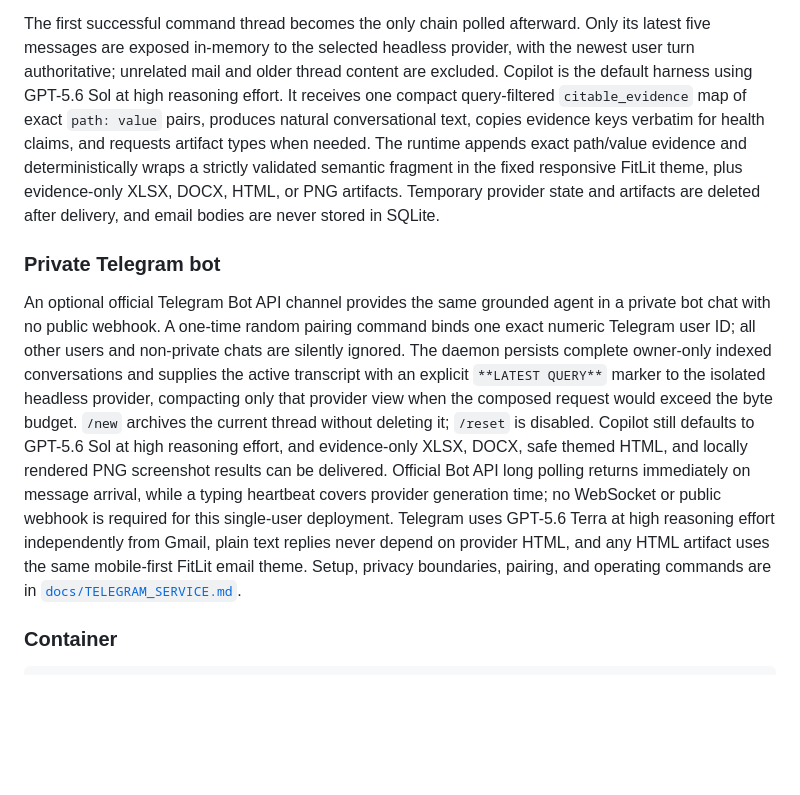
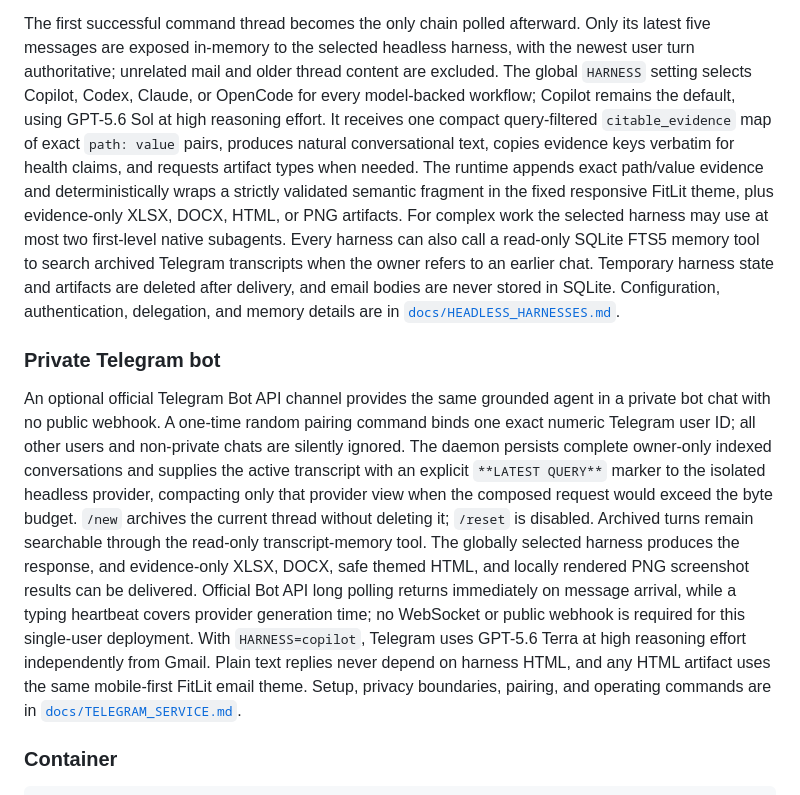
Before and after one commit to Prathmesh234/FitLit, a Markdown page: README.md, the part around the change. GitHub-like rendering; blank space fills up the shorter version.

Commit message:
Describe global harness and memory support

```diff
--- a/README.md
+++ b/README.md
@@ -192,17 +192,24 @@ See [`docs/GMAIL_SERVICE.md`](docs/GMAIL_SERVICE.md).
 
 The first successful command thread becomes the only chain polled afterward.
 Only its latest five messages are exposed in-memory to the selected headless
-provider, with the newest user turn authoritative; unrelated mail and older
-thread content are excluded. Copilot is the default harness using GPT-5.6 Sol
-at high reasoning effort. It receives one compact query-filtered
+harness, with the newest user turn authoritative; unrelated mail and older
+thread content are excluded. The global `HARNESS` setting selects Copilot,
+Codex, Claude, or OpenCode for every model-backed workflow; Copilot remains the
+default, using GPT-5.6 Sol at high reasoning effort. It receives one compact
+query-filtered
 `citable_evidence` map of exact `path: value` pairs, produces natural
 conversational text, copies evidence keys verbatim for health claims, and
 requests artifact types when needed. The runtime appends exact path/value
 evidence and deterministically wraps a strictly validated semantic fragment in
 the fixed responsive FitLit theme, plus evidence-only XLSX, DOCX, HTML, or PNG
 artifacts.
-Temporary provider state and artifacts are deleted after delivery, and email
-bodies are never stored in SQLite.
+For complex work the selected harness may use at most two first-level native
+subagents. Every harness can also call a read-only SQLite FTS5 memory tool to
+search archived Telegram transcripts when the owner refers to an earlier chat.
+Temporary harness state and artifacts are deleted after delivery, and email
+bodies are never stored in SQLite. Configuration, authentication, delegation,
+and memory details are in
+[`docs/HEADLESS_HARNESSES.md`](docs/HEADLESS_HARNESSES.md).
 
 ### Private Telegram bot
 
@@ -214,14 +221,15 @@ conversations and supplies the active transcript with an explicit
 `**LATEST QUERY**` marker to the isolated headless provider, compacting only
 that provider view when the composed request would exceed the byte budget.
 `/new` archives the current thread without deleting it; `/reset` is disabled.
-Copilot still defaults to GPT-5.6 Sol at high reasoning effort, and
+Archived turns remain searchable through the read-only transcript-memory tool.
+The globally selected harness produces the response, and
 evidence-only XLSX, DOCX, safe themed HTML, and locally rendered PNG screenshot
 results can be delivered. Official Bot API long polling returns immediately on
 message arrival, while a typing heartbeat covers provider generation time; no
 WebSocket or public webhook is required for this single-user deployment.
-Telegram uses GPT-5.6 Terra at high reasoning effort independently from Gmail,
-plain text replies never depend on provider HTML, and any HTML artifact uses
-the same mobile-first FitLit email theme.
+With `HARNESS=copilot`, Telegram uses GPT-5.6 Terra at high reasoning effort
+independently from Gmail. Plain text replies never depend on harness HTML, and
+any HTML artifact uses the same mobile-first FitLit email theme.
 Setup, privacy boundaries, pairing, and operating commands are in
 [`docs/TELEGRAM_SERVICE.md`](docs/TELEGRAM_SERVICE.md).
 
```
